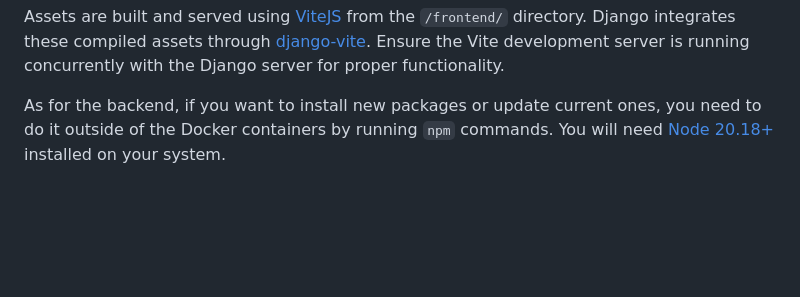
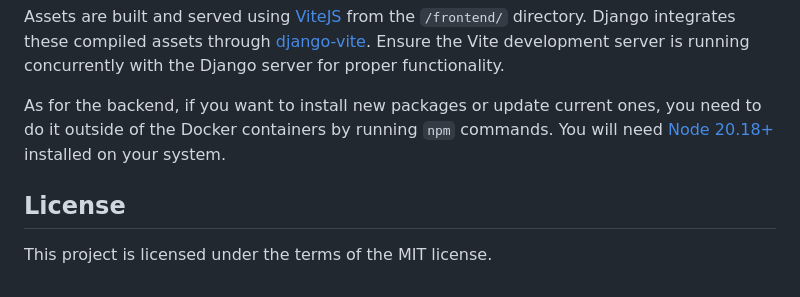
Before and after one commit to loparello/wagtail-app-nest, a Markdown page: README.md, the part around the change printed below. Drawn GitHub-style; blank space fills up the shorter version.

Commit message:
Add license to readme doc

```diff
--- a/README.md
+++ b/README.md
@@ -102,3 +102,6 @@ The frontend leverages [Vue.js 3](https://v3.vuejs.org/guide/introduction.html)
 Assets are built and served using [ViteJS](https://vite.dev/) from the `/frontend/` directory. Django integrates these compiled assets through [django-vite](https://github.com/MrBin99/django-vite). Ensure the Vite development server is running concurrently with the Django server for proper functionality.
 
 As for the backend, if you want to install new packages or update current ones, you need to do it outside of the Docker containers by running `npm` commands. You will need [Node 20.18+](https://nodejs.org/en/download) installed on your system.
+
+## License
+This project is licensed under the terms of the MIT license.
```
Also changed, not shown: other parts of README.md (+1 -1 lines).
